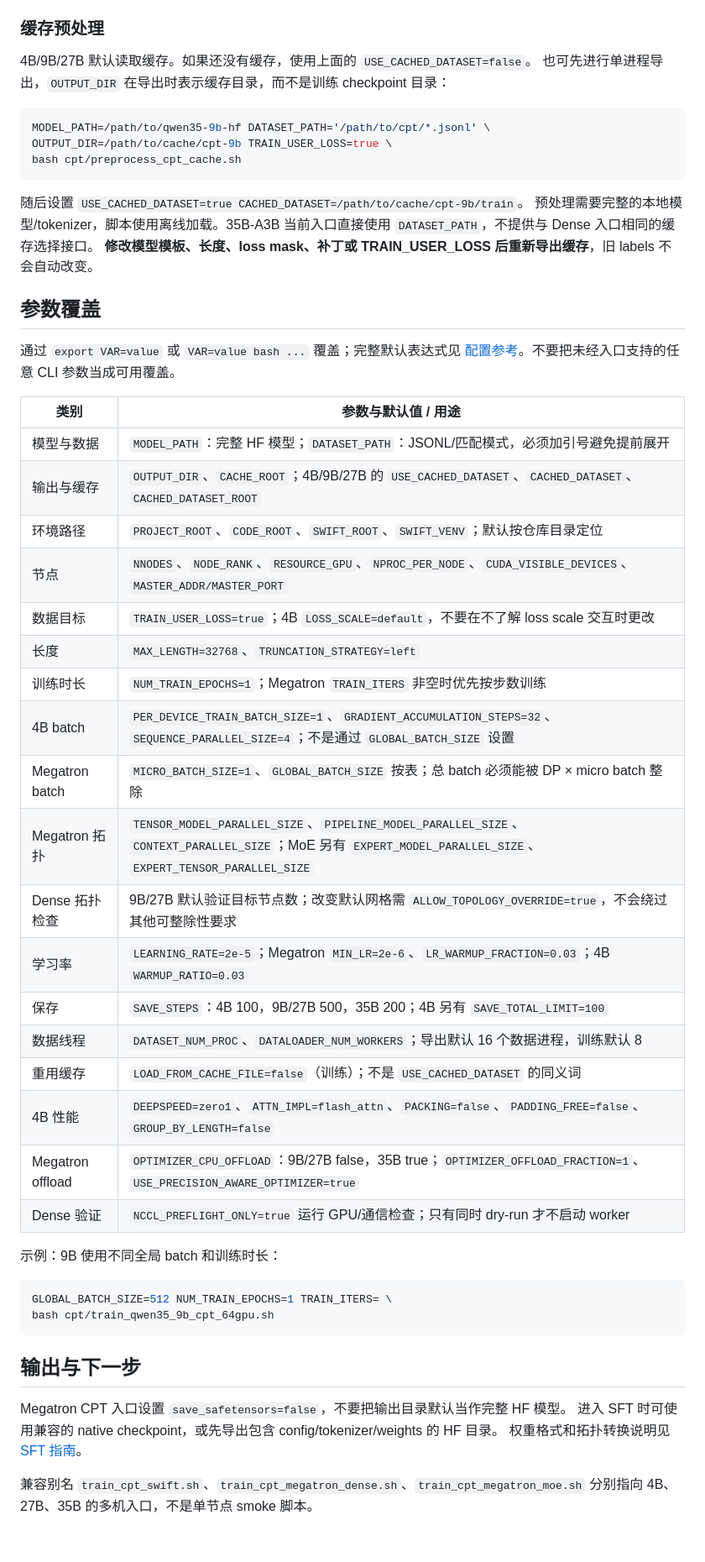
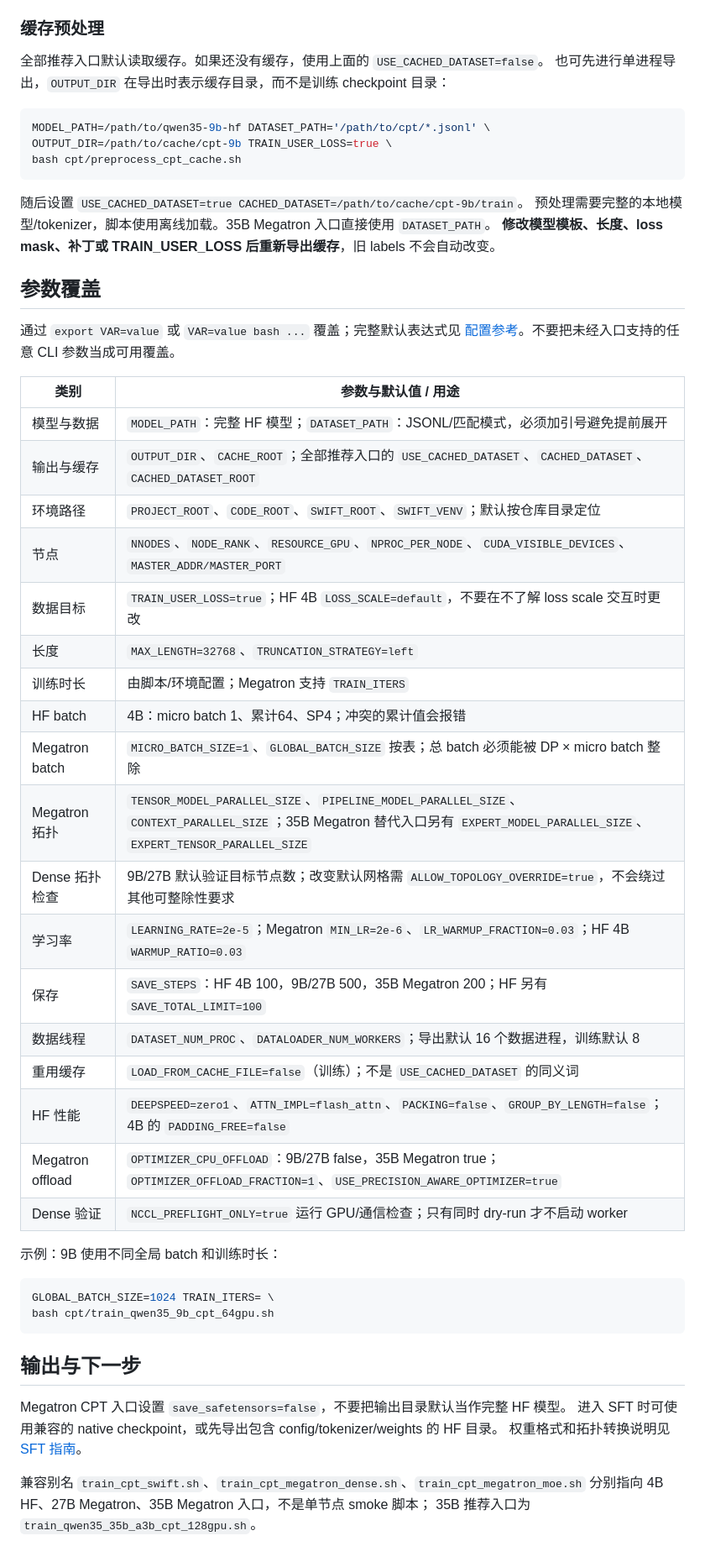
Before and after one commit to Darwin-Agent/WIA, a Markdown page: cpt/README_zh.md, the part around one of its changes. Shown at 84% size. Drawn GitHub-style.

````diff
--- a/cpt/README_zh.md
+++ b/cpt/README_zh.md
@@ -78,7 +82,7 @@ DRY_RUN=1 bash cpt/train_qwen35_9b_cpt_64gpu.sh
 
 ### 缓存预处理
 
-4B/9B/27B 默认读取缓存。如果还没有缓存，使用上面的 `USE_CACHED_DATASET=false`。
+全部推荐入口默认读取缓存。如果还没有缓存，使用上面的 `USE_CACHED_DATASET=false`。
 也可先进行单进程导出，`OUTPUT_DIR` 在导出时表示缓存目录，而不是训练 checkpoint 目录：
 
 ```bash
@@ -88,8 +92,7 @@ bash cpt/preprocess_cpt_cache.sh
 ```
 
 随后设置 `USE_CACHED_DATASET=true CACHED_DATASET=/path/to/cache/cpt-9b/train`。
-预处理需要完整的本地模型/tokenizer，脚本使用离线加载。35B-A3B 当前入口直接使用
-`DATASET_PATH`，不提供与 Dense 入口相同的缓存选择接口。
+预处理需要完整的本地模型/tokenizer，脚本使用离线加载。35B Megatron 入口直接使用 `DATASET_PATH`。
 **修改模型模板、长度、loss mask、补丁或 TRAIN_USER_LOSS 后重新导出缓存**，旧 labels 不会自动改变。
 
 ## 参数覆盖
@@ -100,28 +103,28 @@ bash cpt/preprocess_cpt_cache.sh
 | 类别 | 参数与默认值 / 用途 |
 | --- | --- |
 | 模型与数据 | `MODEL_PATH`：完整 HF 模型；`DATASET_PATH`：JSONL/匹配模式，必须加引号避免提前展开 |
-| 输出与缓存 | `OUTPUT_DIR`、`CACHE_ROOT`；4B/9B/27B 的 `USE_CACHED_DATASET`、`CACHED_DATASET`、`CACHED_DATASET_ROOT` |
+| 输出与缓存 | `OUTPUT_DIR`、`CACHE_ROOT`；全部推荐入口的 `USE_CACHED_DATASET`、`CACHED_DATASET`、`CACHED_DATASET_ROOT` |
 | 环境路径 | `PROJECT_ROOT`、`CODE_ROOT`、`SWIFT_ROOT`、`SWIFT_VENV`；默认按仓库目录定位 |
 | 节点 | `NNODES`、`NODE_RANK`、`RESOURCE_GPU`、`NPROC_PER_NODE`、`CUDA_VISIBLE_DEVICES`、`MASTER_ADDR/MASTER_PORT` |
-| 数据目标 | `TRAIN_USER_LOSS=true`；4B `LOSS_SCALE=default`，不要在不了解 loss scale 交互时更改 |
+| 数据目标 | `TRAIN_USER_LOSS=true`；HF 4B `LOSS_SCALE=default`，不要在不了解 loss scale 交互时更改 |
 | 长度 | `MAX_LENGTH=32768`、`TRUNCATION_STRATEGY=left` |
-| 训练时长 | `NUM_TRAIN_EPOCHS=1`；Megatron `TRAIN_ITERS` 非空时优先按步数训练 |
-| 4B batch | `PER_DEVICE_TRAIN_BATCH_SIZE=1`、`GRADIENT_ACCUMULATION_STEPS=32`、`SEQUENCE_PARALLEL_SIZE=4`；不是通过 `GLOBAL_BATCH_SIZE` 设置 |
+| 训练时长 | 由脚本/环境配置；Megatron 支持 `TRAIN_ITERS` |
+| HF batch | 4B：micro batch 1、累计64、SP4；冲突的累计值会报错 |
 | Megatron batch | `MICRO_BATCH_SIZE=1`、`GLOBAL_BATCH_SIZE` 按表；总 batch 必须能被 DP × micro batch 整除 |
-| Megatron 拓扑 | `TENSOR_MODEL_PARALLEL_SIZE`、`PIPELINE_MODEL_PARALLEL_SIZE`、`CONTEXT_PARALLEL_SIZE`；MoE 另有 `EXPERT_MODEL_PARALLEL_SIZE`、`EXPERT_TENSOR_PARALLEL_SIZE` |
+| Megatron 拓扑 | `TENSOR_MODEL_PARALLEL_SIZE`、`PIPELINE_MODEL_PARALLEL_SIZE`、`CONTEXT_PARALLEL_SIZE`；35B Megatron 替代入口另有 `EXPERT_MODEL_PARALLEL_SIZE`、`EXPERT_TENSOR_PARALLEL_SIZE` |
 | Dense 拓扑检查 | 9B/27B 默认验证目标节点数；改变默认网格需 `ALLOW_TOPOLOGY_OVERRIDE=true`，不会绕过其他可整除性要求 |
-| 学习率 | `LEARNING_RATE=2e-5`；Megatron `MIN_LR=2e-6`、`LR_WARMUP_FRACTION=0.03`；4B `WARMUP_RATIO=0.03` |
-| 保存 | `SAVE_STEPS`：4B 100，9B/27B 500，35B 200；4B 另有 `SAVE_TOTAL_LIMIT=100` |
+| 学习率 | `LEARNING_RATE=2e-5`；Megatron `MIN_LR=2e-6`、`LR_WARMUP_FRACTION=0.03`；HF 4B `WARMUP_RATIO=0.03` |
+| 保存 | `SAVE_STEPS`：HF 4B 100，9B/27B 500，35B Megatron 200；HF 另有 `SAVE_TOTAL_LIMIT=100` |
 | 数据线程 | `DATASET_NUM_PROC`、`DATALOADER_NUM_WORKERS`；导出默认 16 个数据进程，训练默认 8 |
 | 重用缓存 | `LOAD_FROM_CACHE_FILE=false`（训练）；不是 `USE_CACHED_DATASET` 的同义词 |
-| 4B 性能 | `DEEPSPEED=zero1`、`ATTN_IMPL=flash_attn`、`PACKING=false`、`PADDING_FREE=false`、`GROUP_BY_LENGTH=false` |
-| Megatron offload | `OPTIMIZER_CPU_OFFLOAD`：9B/27B false，35B true；`OPTIMIZER_OFFLOAD_FRACTION=1`、`USE_PRECISION_AWARE_OPTIMIZER=true` |
+| HF 性能 | `DEEPSPEED=zero1`、`ATTN_IMPL=flash_attn`、`PACKING=false`、`GROUP_BY_LENGTH=false`；4B 的 `PADDING_FREE=false` |
+| Megatron offload | `OPTIMIZER_CPU_OFFLOAD`：9B/27B false，35B Megatron true；`OPTIMIZER_OFFLOAD_FRACTION=1`、`USE_PRECISION_AWARE_OPTIMIZER=true` |
 | Dense 验证 | `NCCL_PREFLIGHT_ONLY=true` 运行 GPU/通信检查；只有同时 dry-run 才不启动 worker |
 
 示例：9B 使用不同全局 batch 和训练时长：
 
 ```bash
-GLOBAL_BATCH_SIZE=512 NUM_TRAIN_EPOCHS=1 TRAIN_ITERS= \
+GLOBAL_BATCH_SIZE=1024 TRAIN_ITERS= \
 bash cpt/train_qwen35_9b_cpt_64gpu.sh
 ```
 
@@ -132,4 +135,5 @@ Megatron CPT 入口设置 `save_safetensors=false`，不要把输出目录默认
 权重格式和拓扑转换说明见 [SFT 指南](../sft_code/README_zh.md)。
 
 兼容别名 `train_cpt_swift.sh`、`train_cpt_megatron_dense.sh`、`train_cpt_megatron_moe.sh`
-分别指向 4B、27B、35B 的多机入口，不是单节点 smoke 脚本。
+分别指向 4B HF、27B Megatron、35B Megatron 入口，不是单节点 smoke 脚本；
+35B 推荐入口为 `train_qwen35_35b_a3b_cpt_128gpu.sh`。
````
Also changed, not shown: other parts of cpt/README_zh.md (+9 -5 lines).
